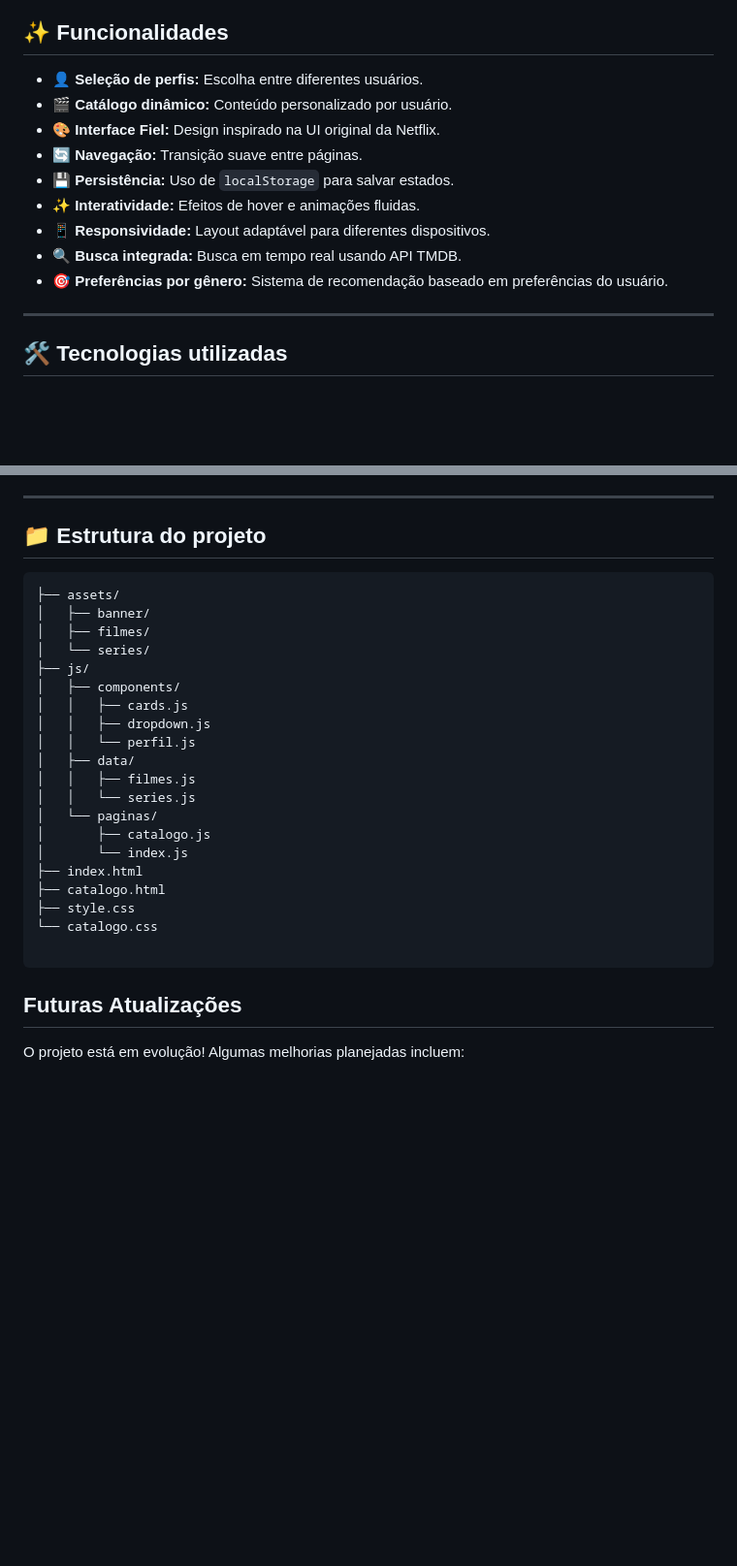
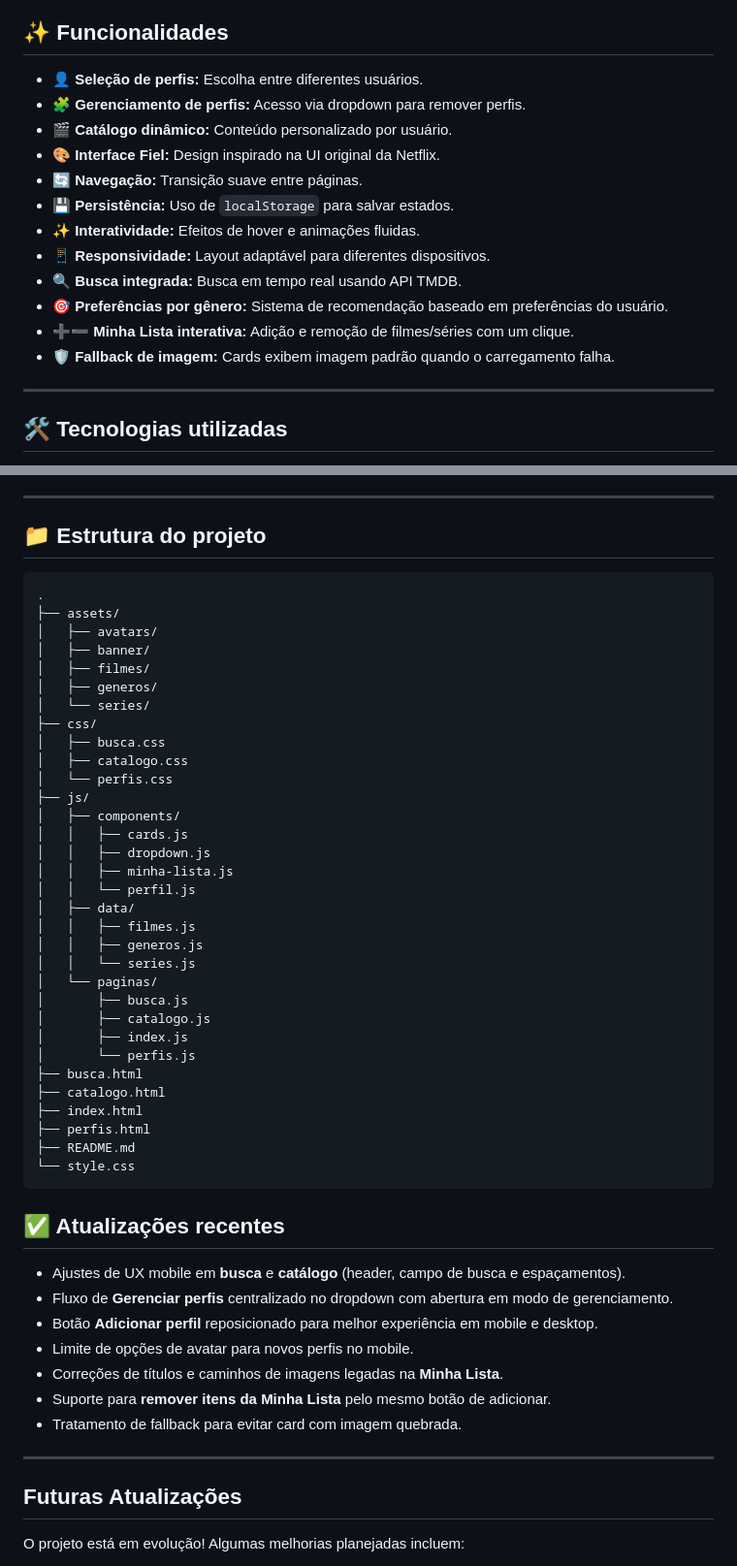
Before and after one commit to letxiz/letflix-clone-netflix, a Markdown page: README.md, 2 parts joined by grey strips. Shown at 97% size. Rendered like a GitHub page; blank space fills up the shorter version.

Commit message:
docs: atualiza documentação do projeto

````diff
--- a/README.md
+++ b/README.md
@@ -15,6 +15,7 @@ Cada perfil possui conteúdos diferentes, simulando uma experiência real de str
 ## ✨ Funcionalidades
 
 - 👤 **Seleção de perfis:** Escolha entre diferentes usuários.
+- 🧩 **Gerenciamento de perfis:** Acesso via dropdown para remover perfis.
 - 🎬 **Catálogo dinâmico:** Conteúdo personalizado por usuário.
 - 🎨 **Interface Fiel:** Design inspirado na UI original da Netflix.
 - 🔄 **Navegação:** Transição suave entre páginas.
@@ -23,6 +24,8 @@ Cada perfil possui conteúdos diferentes, simulando uma experiência real de str
 - 📱 **Responsividade:** Layout adaptável para diferentes dispositivos.
 - 🔍 **Busca integrada:** Busca em tempo real usando API TMDB.
 - 🎯 **Preferências por gênero:** Sistema de recomendação baseado em preferências do usuário.
+- ➕➖ **Minha Lista interativa:** Adição e remoção de filmes/séries com um clique.
+- 🛡️ **Fallback de imagem:** Cards exibem imagem padrão quando o carregamento falha.
 
 ---
 
@@ -52,27 +55,51 @@ Para manter compatibilidade com o **GitHub Pages**, a chave da API foi definida
 ## 📁 Estrutura do projeto
 
 ```bash
+.
 ├── assets/
+│   ├── avatars/
 │   ├── banner/
 │   ├── filmes/
+│   ├── generos/
 │   └── series/
+├── css/
+│   ├── busca.css
+│   ├── catalogo.css
+│   └── perfis.css
 ├── js/
 │   ├── components/
 │   │   ├── cards.js
 │   │   ├── dropdown.js
+│   │   ├── minha-lista.js
 │   │   └── perfil.js
 │   ├── data/
 │   │   ├── filmes.js
+│   │   ├── generos.js
 │   │   └── series.js
 │   └── paginas/
+│       ├── busca.js
 │       ├── catalogo.js
-│       └── index.js
+│       ├── index.js
+│       └── perfis.js
+├── busca.html
+├── catalogo.html
 ├── index.html
-├── catalogo.html
-├── style.css
-└── catalogo.css
+├── perfis.html
+├── README.md
+└── style.css
+```
 
-```
+## ✅ Atualizações recentes
+
+- Ajustes de UX mobile em **busca** e **catálogo** (header, campo de busca e espaçamentos).
+- Fluxo de **Gerenciar perfis** centralizado no dropdown com abertura em modo de gerenciamento.
+- Botão **Adicionar perfil** reposicionado para melhor experiência em mobile e desktop.
+- Limite de opções de avatar para novos perfis no mobile.
+- Correções de títulos e caminhos de imagens legadas na **Minha Lista**.
+- Suporte para **remover itens da Minha Lista** pelo mesmo botão de adicionar.
+- Tratamento de fallback para evitar card com imagem quebrada.
+
+---
 
 ## Futuras Atualizações
 
````
Also changed, not shown: other parts of README.md (+1 -1 lines).
